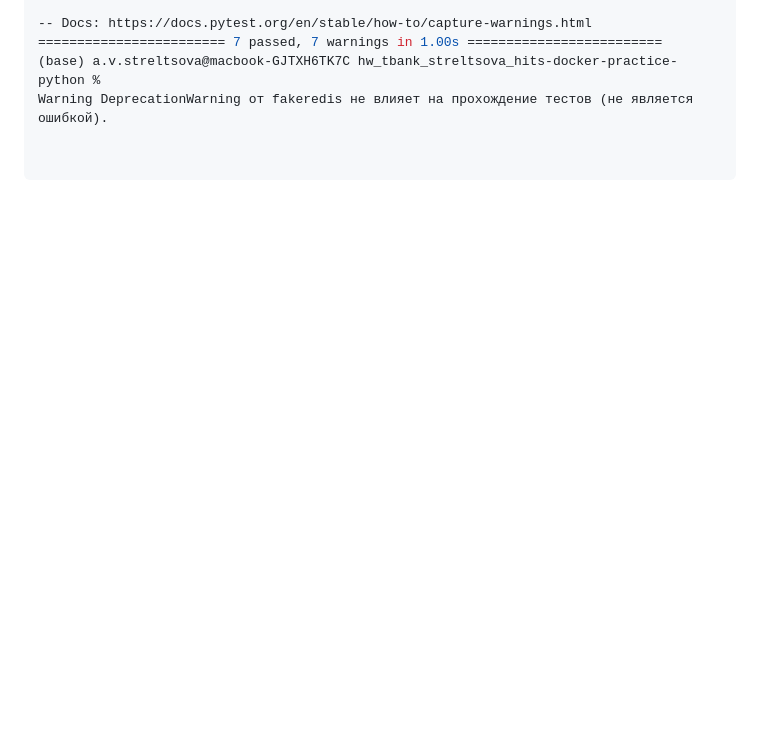
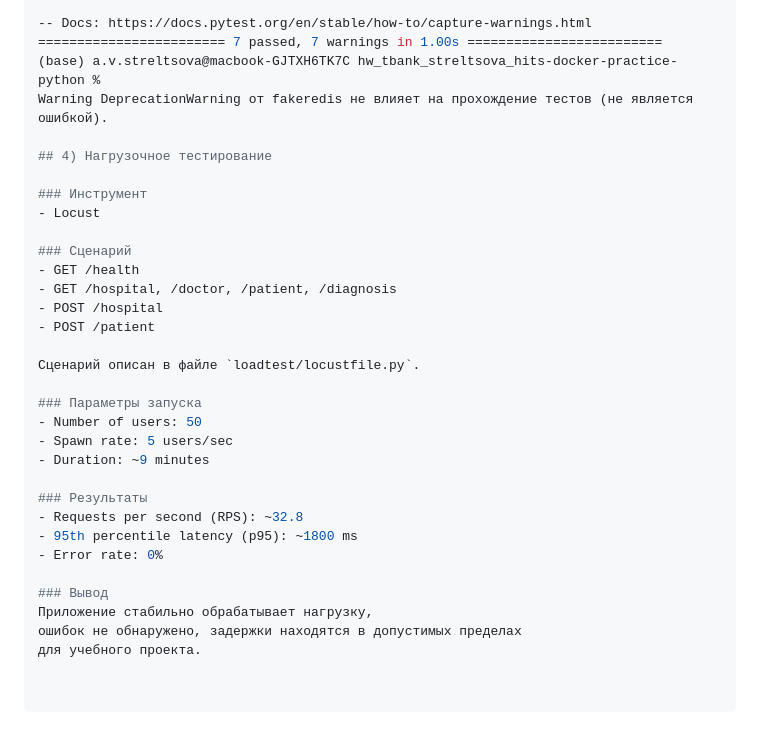
Before and after one commit to leksaaas/hw_tbank_streltsova_hits-docker-practice-python, a Markdown page: REPORT.md, the part around the change. Rendered like a GitHub page; blank space fills up the shorter version.

```diff
--- a/REPORT.md
+++ b/REPORT.md
@@ -62,3 +62,31 @@ tests/test_handlers.py::TestHandlers::test_root_ok
 ======================== 7 passed, 7 warnings in 1.00s =========================
 (base) a.v.streltsova@macbook-GJTXH6TK7C hw_tbank_streltsova_hits-docker-practice-python %
 Warning DeprecationWarning от fakeredis не влияет на прохождение тестов (не является ошибкой).
+
+## 4) Нагрузочное тестирование
+
+### Инструмент
+- Locust
+
+### Сценарий
+- GET /health
+- GET /hospital, /doctor, /patient, /diagnosis
+- POST /hospital
+- POST /patient
+
+Сценарий описан в файле `loadtest/locustfile.py`.
+
+### Параметры запуска
+- Number of users: 50
+- Spawn rate: 5 users/sec
+- Duration: ~9 minutes
+
+### Результаты
+- Requests per second (RPS): ~32.8
+- 95th percentile latency (p95): ~1800 ms
+- Error rate: 0%
+
+### Вывод
+Приложение стабильно обрабатывает нагрузку,
+ошибок не обнаружено, задержки находятся в допустимых пределах
+для учебного проекта.
```
